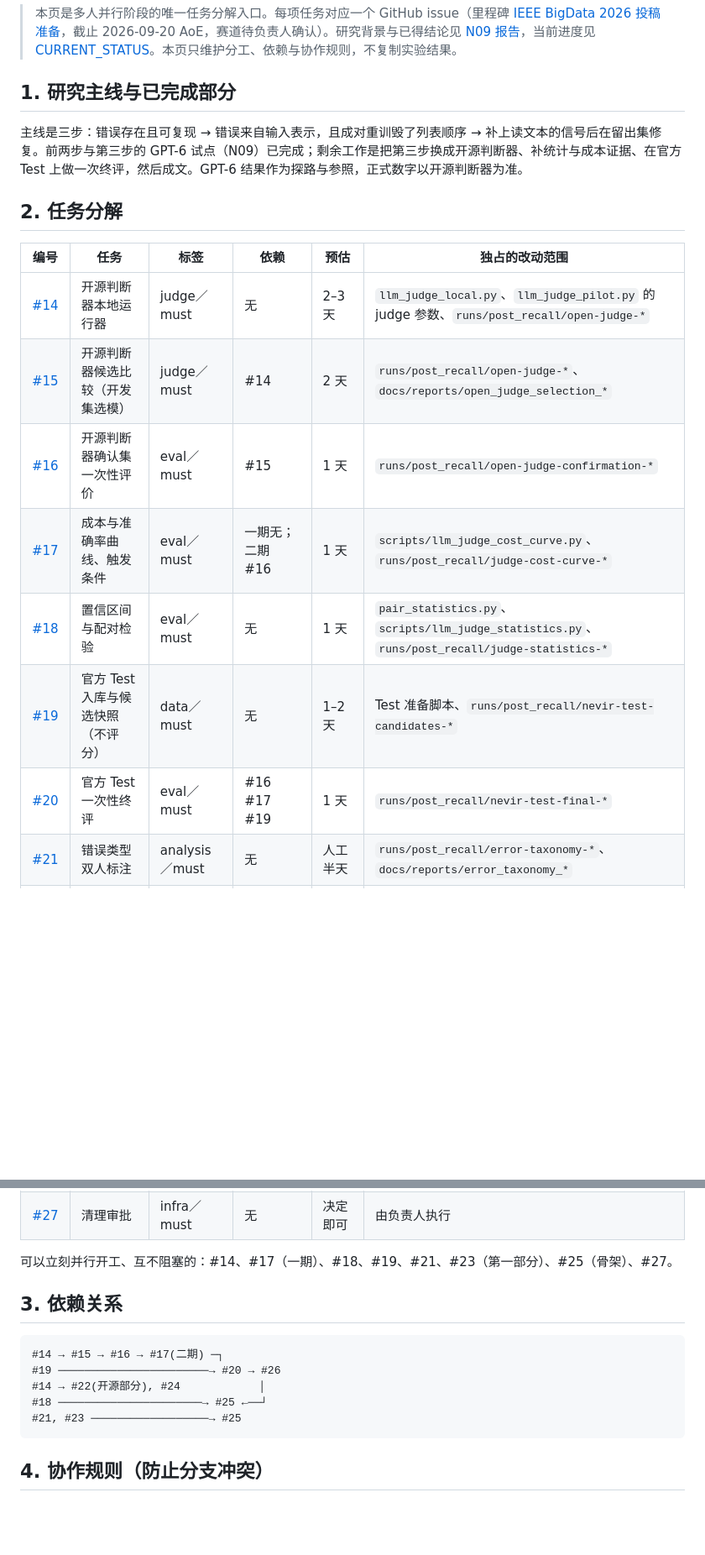
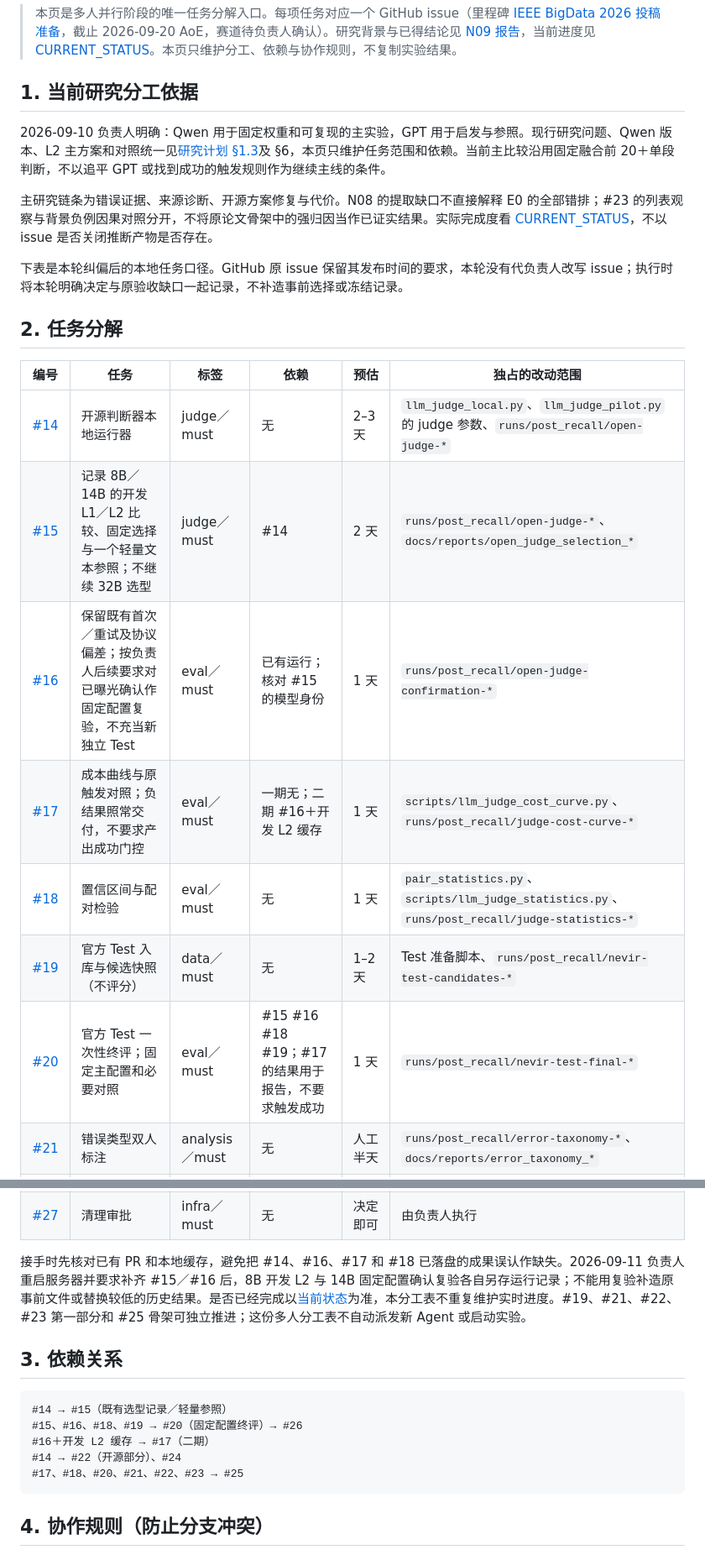
Before and after one commit to ql-link/LinkRag-Eval, a Markdown page: docs/plans/parallel-research-plan-2026-09-10.md, 2 parts joined by grey strips. Shown at 84% size. GitHub-like rendering; blank space fills up the shorter version.

Commit message:
docs(research): 同步写作准备依赖与研究文档入口 (#25)
- 更新并行研究计划中的已完成工作核对、固定配置终评依赖和实际资源入口。
- 文档目录指向当前主方案、对照和研究决定依据，历史方案仍仅作为历史记录。
- 按负责人要求保留 #23 原有任务行，本 PR 不提交或管理 #23 的输入交接工作。
- 仅引用 #25 的写作准备范围，不使用自动关闭语句宣称论文骨架已经完成。

关联 issue：#25

````diff
--- a/docs/plans/parallel-research-plan-2026-09-10.md
+++ b/docs/plans/parallel-research-plan-2026-09-10.md
@@ -2,21 +2,25 @@
 
 > 本页是多人并行阶段的唯一任务分解入口。每项任务对应一个 GitHub issue（里程碑 [IEEE BigData 2026 投稿准备](https://github.com/ql-link/LinkRag-Eval/milestone/1)，截止 2026-09-20 AoE，赛道待负责人确认）。研究背景与已得结论见 [N09 报告](../reports/llm_judge_pilot_2026_09_10.md)，当前进度见 [CURRENT_STATUS](../CURRENT_STATUS.md)。本页只维护分工、依赖与协作规则，不复制实验结果。
 
-## 1. 研究主线与已完成部分
+## 1. 当前研究分工依据
 
-主线是三步：错误存在且可复现 → 错误来自输入表示，且成对重训毁了列表顺序 → 补上读文本的信号后在留出集修复。前两步与第三步的 GPT-6 试点（N09）已完成；剩余工作是把第三步换成开源判断器、补统计与成本证据、在官方 Test 上做一次终评，然后成文。GPT-6 结果作为探路与参照，正式数字以开源判断器为准。
+2026-09-10 负责人明确：Qwen 用于固定权重和可复现的主实验，GPT 用于启发与参照。现行研究问题、Qwen 版本、L2 主方案和对照统一见[研究计划 §1.3](post-recall-research-plan.md#13-current-direction)及 §6，本页只维护任务范围和依赖。当前主比较沿用固定融合前 20＋单段判断，不以追平 GPT 或找到成功的触发规则作为继续主线的条件。
+
+主研究链条为错误证据、来源诊断、开源方案修复与代价。N08 的提取缺口不直接解释 E0 的全部错排；#23 的列表观察与背景负例因果对照分开，不将原论文骨架中的强归因当作已证实结果。实际完成度看 [CURRENT_STATUS](../CURRENT_STATUS.md)，不以 issue 是否关闭推断产物是否存在。
+
+下表是本轮纠偏后的本地任务口径。GitHub 原 issue 保留其发布时间的要求，本轮没有代负责人改写 issue；执行时将本轮明确决定与原验收缺口一起记录，不补造事前选择或冻结记录。
 
 ## 2. 任务分解
 
 | 编号 | 任务 | 标签 | 依赖 | 预估 | 独占的改动范围 |
 | --- | --- | --- | --- | --- | --- |
 | [#14](https://github.com/ql-link/LinkRag-Eval/issues/14) | 开源判断器本地运行器 | judge／must | 无 | 2–3 天 | `llm_judge_local.py`、`llm_judge_pilot.py` 的 judge 参数、`runs/post_recall/open-judge-*` |
-| [#15](https://github.com/ql-link/LinkRag-Eval/issues/15) | 开源判断器候选比较（开发集选模） | judge／must | #14 | 2 天 | `runs/post_recall/open-judge-*`、`docs/reports/open_judge_selection_*` |
-| [#16](https://github.com/ql-link/LinkRag-Eval/issues/16) | 开源判断器确认集一次性评价 | eval／must | #15 | 1 天 | `runs/post_recall/open-judge-confirmation-*` |
-| [#17](https://github.com/ql-link/LinkRag-Eval/issues/17) | 成本与准确率曲线、触发条件 | eval／must | 一期无；二期 #16 | 1 天 | `scripts/llm_judge_cost_curve.py`、`runs/post_recall/judge-cost-curve-*` |
+| [#15](https://github.com/ql-link/LinkRag-Eval/issues/15) | 记录 8B／14B 的开发 L1／L2 比较、固定选择与一个轻量文本参照；不继续 32B 选型 | judge／must | #14 | 2 天 | `runs/post_recall/open-judge-*`、`docs/reports/open_judge_selection_*` |
+| [#16](https://github.com/ql-link/LinkRag-Eval/issues/16) | 保留既有首次／重试及协议偏差；按负责人后续要求对已曝光确认作固定配置复验，不充当新独立 Test | eval／must | 已有运行；核对 #15 的模型身份 | 1 天 | `runs/post_recall/open-judge-confirmation-*` |
+| [#17](https://github.com/ql-link/LinkRag-Eval/issues/17) | 成本曲线与原触发对照；负结果照常交付，不要求产出成功门控 | eval／must | 一期无；二期 #16＋开发 L2 缓存 | 1 天 | `scripts/llm_judge_cost_curve.py`、`runs/post_recall/judge-cost-curve-*` |
 | [#18](https://github.com/ql-link/LinkRag-Eval/issues/18) | 置信区间与配对检验 | eval／must | 无 | 1 天 | `pair_statistics.py`、`scripts/llm_judge_statistics.py`、`runs/post_recall/judge-statistics-*` |
 | [#19](https://github.com/ql-link/LinkRag-Eval/issues/19) | 官方 Test 入库与候选快照（不评分） | data／must | 无 | 1–2 天 | Test 准备脚本、`runs/post_recall/nevir-test-candidates-*` |
-| [#20](https://github.com/ql-link/LinkRag-Eval/issues/20) | 官方 Test 一次性终评 | eval／must | #16 #17 #19 | 1 天 | `runs/post_recall/nevir-test-final-*` |
+| [#20](https://github.com/ql-link/LinkRag-Eval/issues/20) | 官方 Test 一次性终评；固定主配置和必要对照 | eval／must | #15 #16 #18 #19；#17 的结果用于报告，不要求触发成功 | 1 天 | `runs/post_recall/nevir-test-final-*` |
 | [#21](https://github.com/ql-link/LinkRag-Eval/issues/21) | 错误类型双人标注 | analysis／must | 无 | 人工半天 | `runs/post_recall/error-taxonomy-*`、`docs/reports/error_taxonomy_*` |
 | [#22](https://github.com/ql-link/LinkRag-Eval/issues/22) | 污染声明与改写探针 | analysis／must | 开源部分 #14 | 1 天 | `runs/post_recall/paraphrase-probe-*` |
 | [#23](https://github.com/ql-link/LinkRag-Eval/issues/23) | 列表塌陷的受控证据与背景负例重训 | analysis／optional | 无 | 0.5 + 2–3 天 | `pairwise_training.py`（唯一允许改它的任务）、`runs/post_recall/list-collapse-*` |
@@ -25,16 +29,16 @@
 | [#26](https://github.com/ql-link/LinkRag-Eval/issues/26) | 复现包 | paper／must | #16 #20 | 1 天 | `docs/papers/artifacts/` |
 | [#27](https://github.com/ql-link/LinkRag-Eval/issues/27) | 清理审批 | infra／must | 无 | 决定即可 | 由负责人执行 |
 
-可以立刻并行开工、互不阻塞的：#14、#17（一期）、#18、#19、#21、#23（第一部分）、#25（骨架）、#27。
+接手时先核对已有 PR 和本地缓存，避免把 #14、#16、#17 和 #18 已落盘的成果误认作缺失。2026-09-11 负责人重启服务器并要求补齐 #15／#16 后，8B 开发 L2 与 14B 固定配置确认复验各自另存运行记录；不能用复验补造原事前文件或替换较低的历史结果。是否已经完成以[当前状态](../CURRENT_STATUS.md)为准，本分工表不重复维护实时进度。#19、#21、#22、#23 第一部分和 #25 骨架可独立推进；这份多人分工表不自动派发新 Agent 或启动实验。
 
 ## 3. 依赖关系
 
 ```
-#14 → #15 → #16 → #17(二期) ─┐
-#19 ───────────────────────→ #20 → #26
-#14 → #22(开源部分), #24            │
-#18 ──────────────────────→ #25 ←──┘
-#21, #23 ──────────────────→ #25
+#14 → #15（既有选型记录／轻量参照）
+#15、#16、#18、#19 → #20（固定配置终评）→ #26
+#16＋开发 L2 缓存 → #17（二期）
+#14 → #22（开源部分）、#24
+#17、#18、#20、#21、#22、#23 → #25
 ```
 
 ## 4. 协作规则（防止分支冲突）
````
Also changed, not shown: other parts of docs/plans/parallel-research-plan-2026-09-10.md (+3 -1 lines), docs/DOCUMENT_CATALOG.md (+2 -2 lines).
